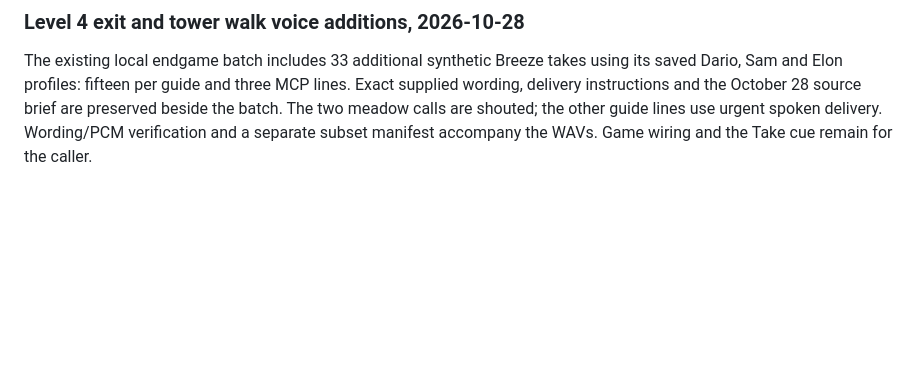
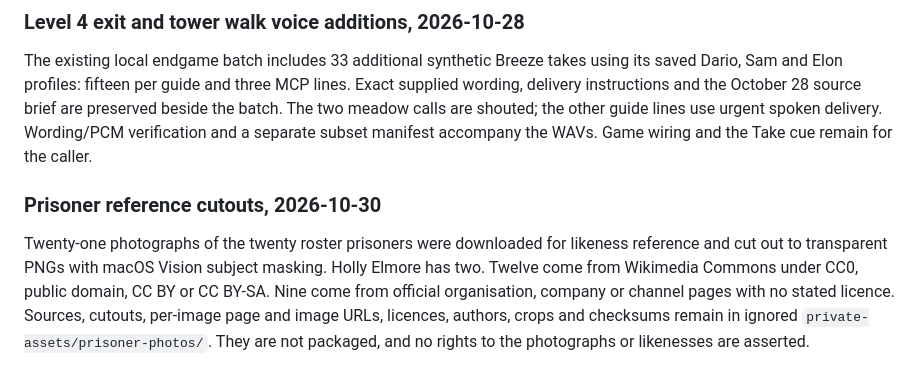
Before and after one commit to songadaymann/pdoom, a Markdown page: ASSETS.md, the part around the change. Rendered like a GitHub page; blank space fills up the shorter version.

Commit message:
Record the prisoner reference cutouts in ASSETS.md
Twenty-one likeness reference photos of the twenty roster prisoners now
live, with transparent cutouts and per-image provenance, in ignored
private-assets/prisoner-photos/. They are not packaged.

Co-Authored-By: Claude Opus 5.5 <noreply@anthropic.com>

```diff
--- a/ASSETS.md
+++ b/ASSETS.md
@@ -239,3 +239,13 @@ Exact supplied wording, delivery instructions and the October 28 source brief ar
 preserved beside the batch. The two meadow calls are shouted; the other guide
 lines use urgent spoken delivery. Wording/PCM verification and a separate subset
 manifest accompany the WAVs. Game wiring and the Take cue remain for the caller.
+
+### Prisoner reference cutouts, 2026-10-30
+
+Twenty-one photographs of the twenty roster prisoners were downloaded for likeness
+reference and cut out to transparent PNGs with macOS Vision subject masking. Holly
+Elmore has two. Twelve come from Wikimedia Commons under CC0, public domain, CC BY
+or CC BY-SA. Nine come from official organisation, company or channel pages with no
+stated licence. Sources, cutouts, per-image page and image URLs, licences, authors,
+crops and checksums remain in ignored `private-assets/prisoner-photos/`. They are not
+packaged, and no rights to the photographs or likenesses are asserted.
```
